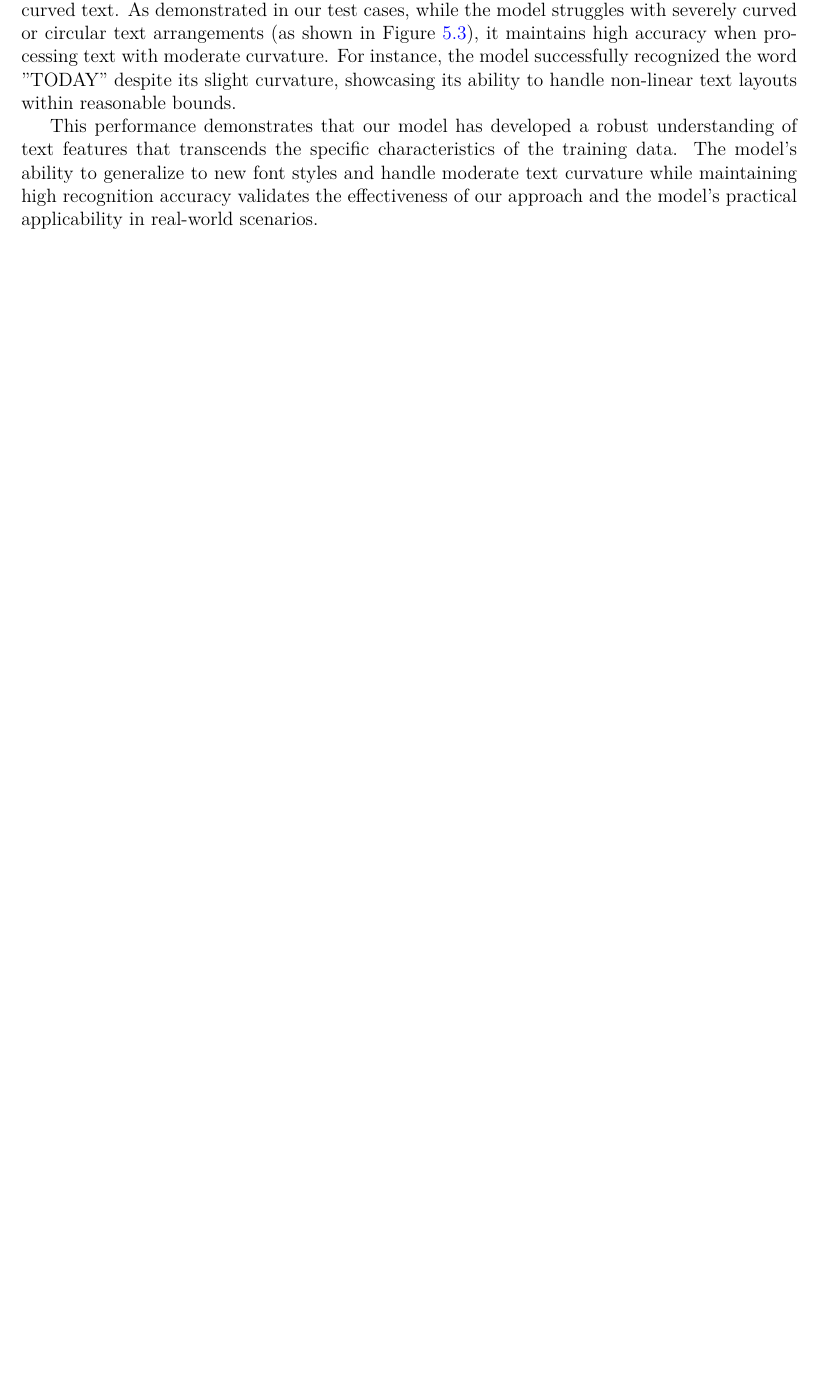
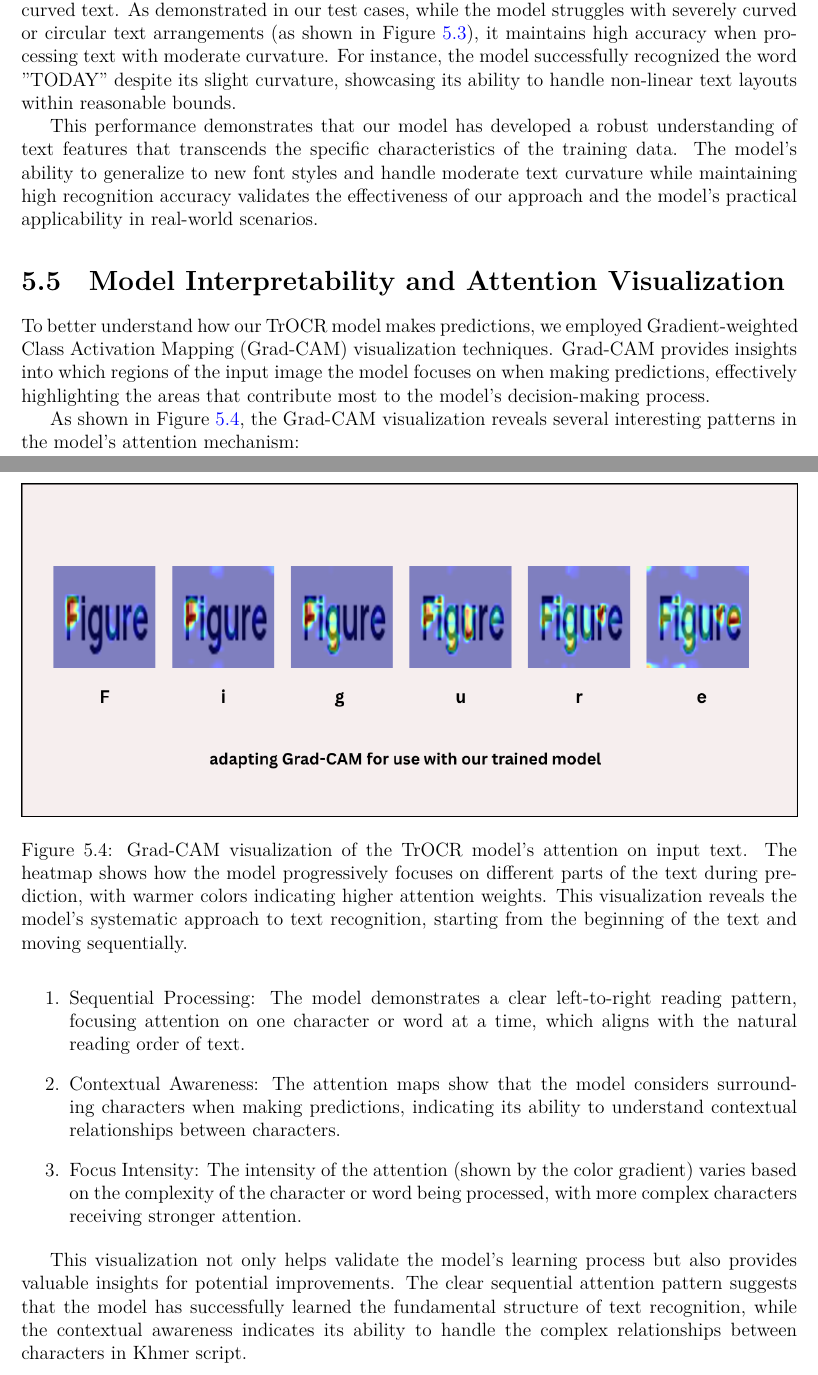
Before and after one commit to SoyVitouPro/fe-thesis-bachelor, a LaTeX thesis (thesis.tex, which reads chapters/results.tex): part of page 42 of 51 before the commit and two parts of pages 42 and 43 of 52 after it, the two joined at a grey line, cut so that both start at the same text, the shorter picture padded with empty space. Compiled offline with XeLaTeX; a missing font is replaced by an installed copy or a similar font.

Commit message:
add attention visualization grad_cam

```diff
--- a/chapters/results.tex
+++ b/chapters/results.tex
@@ -94,3 +94,39 @@ features that transcends the specific characteristics of the training data. The
 ability to generalize to new font styles and handle moderate text curvature while
 maintaining high recognition accuracy validates the effectiveness of our approach
 and the model's practical applicability in real-world scenarios.
+\section{Model Interpretability and Attention Visualization}
+\label{sec:interpretability}
+
+To better understand how our TrOCR model makes predictions, we employed Gradient-weighted Class
+Activation Mapping (Grad-CAM) visualization techniques. Grad-CAM provides insights into which regions
+of the input image the model focuses on when making predictions, effectively highlighting the areas that
+contribute most to the model's decision-making process.
+
+\begin{figure}[ht]
+    \centering
+    \includegraphics[width=\textwidth]{figures/grad_cam_figure.png}
+    \caption{Grad-CAM visualization of the TrOCR model's attention on input text. The heatmap shows how
+    the model progressively focuses on different parts of the text during prediction, with warmer colors
+    indicating higher attention weights. This visualization reveals the model's systematic approach to text
+    recognition, starting from the beginning of the text and moving sequentially.}
+    \label{fig:grad_cam}
+\end{figure}
+
+As shown in Figure \ref{fig:grad_cam}, the Grad-CAM visualization reveals several interesting patterns in the model's
+attention mechanism:
+
+\begin{enumerate}
+    \item Sequential Processing: The model demonstrates a clear left-to-right reading pattern, focusing attention
+    on one character or word at a time, which aligns with the natural reading order of text.
+
+    \item Contextual Awareness: The attention maps show that the model considers surrounding characters when
+    making predictions, indicating its ability to understand contextual relationships between characters.
+
+    \item Focus Intensity: The intensity of the attention (shown by the color gradient) varies based on the
+    complexity of the character or word being processed, with more complex characters receiving stronger attention.
+\end{enumerate}
+
+This visualization not only helps validate the model's learning process but also provides valuable insights
+for potential improvements. The clear sequential attention pattern suggests that the model has successfully
+learned the fundamental structure of text recognition, while the contextual awareness indicates its ability to
+handle the complex relationships between characters in Khmer script.
```
Also changed, not shown: figures/grad_cam_figure.png (added).
